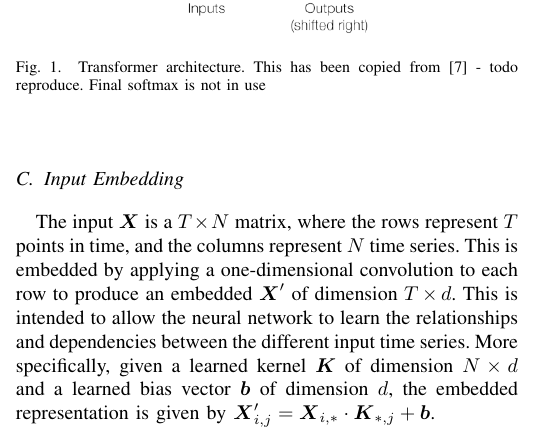
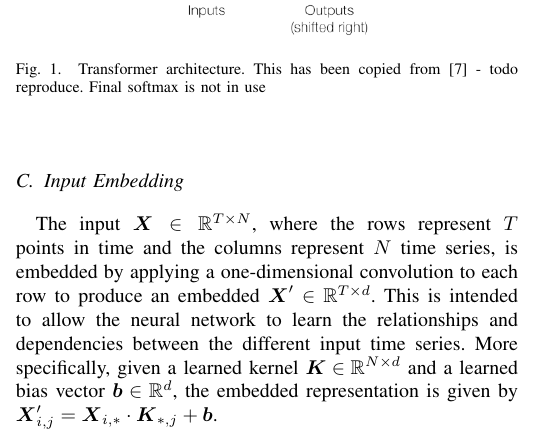
Before and after one commit to jurasofish/load_forecast_paper, a LaTeX paper (aupec.tex): part of one column of page 2 of 5, cut so that both start at the same text. Compiled offline with pdfLaTeX; a missing font is replaced by an installed copy or a similar font; a LaTeX package or settings file that is missing is left out.

Commit message:
element of notation

```diff
--- a/aupec.tex
+++ b/aupec.tex
@@ -138,10 +138,9 @@ The individual sections of the transformer are discussed in the following sectio
 \end{figure}
 
 \subsection{Input Embedding}
-The input $\boldsymbol{X}$ is a $T \times N$ matrix, where the rows represent $T$ points in time, and the columns represent $N$ time series.
-This is embedded by applying a one-dimensional convolution to each row to produce an embedded $\boldsymbol{X}'$ of dimension $T \times d$.
+The input $\boldsymbol{X} \in \mathbb{R}^{T \times N}$, where the rows represent $T$ points in time and the columns represent $N$ time series, is embedded by applying a one-dimensional convolution to each row to produce an embedded $\boldsymbol{X}' \in \mathbb{R}^{T \times d}$.
 This is intended to allow the neural network to learn the relationships and dependencies between the different input time series.
-More specifically, given a learned kernel $\boldsymbol{K}$ of dimension $N \times d$ and a learned bias vector $\boldsymbol{b}$ of dimension $d$, the embedded representation is given by $\boldsymbol{X}'_{i, j} = \boldsymbol{X}_{i,*} \cdot \boldsymbol{K}_{*, j} + \boldsymbol{b}$.
+More specifically, given a learned kernel $\boldsymbol{K} \in \mathbb{R}^{N \times d}$ and a learned bias vector $\boldsymbol{b} \in \mathbb{R}^{d}$, the embedded representation is given by $\boldsymbol{X}'_{i, j} = \boldsymbol{X}_{i,*} \cdot \boldsymbol{K}_{*, j} + \boldsymbol{b}$.
 
 \subsection{Positional Encoding}
 The model has no way of telling the position or order of each element in the input, so this information is injected in the positional encoding step.
```
